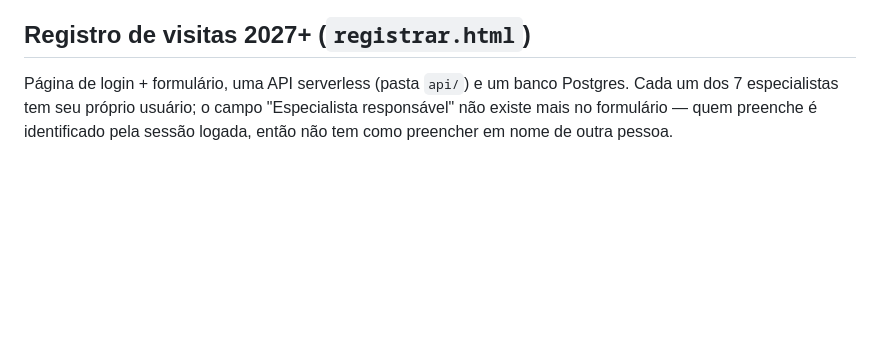
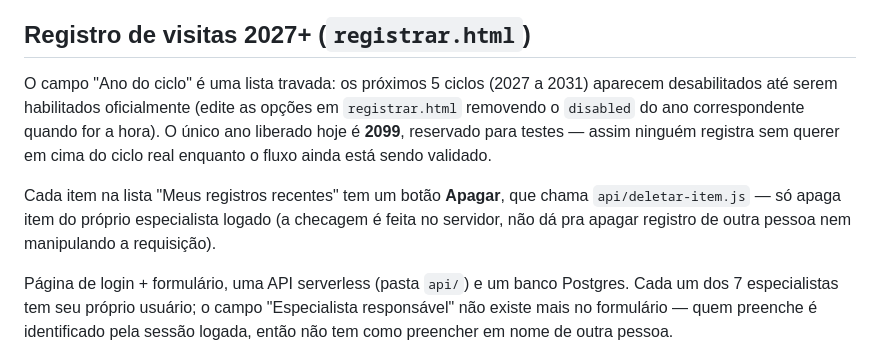
Before and after one commit to profpaulofilho/visita_tecnica_senai_bahia, a Markdown page: README.md, the part around the change. GitHub-like rendering; blank space fills up the shorter version.

Commit message:
1.6.1: documenta ano travado e botao apagar no README

```diff
--- a/README.md
+++ b/README.md
@@ -82,6 +82,10 @@ A partir de 2026, cada visita tem um campo `ano` e há um filtro de ano na inter
 
 ## Registro de visitas 2027+ (`registrar.html`)
 
+O campo "Ano do ciclo" é uma lista travada: os próximos 5 ciclos (2027 a 2031) aparecem desabilitados até serem habilitados oficialmente (edite as opções em `registrar.html` removendo o `disabled` do ano correspondente quando for a hora). O único ano liberado hoje é **2099**, reservado para testes — assim ninguém registra sem querer em cima do ciclo real enquanto o fluxo ainda está sendo validado.
+
+Cada item na lista "Meus registros recentes" tem um botão **Apagar**, que chama `api/deletar-item.js` — só apaga item do próprio especialista logado (a checagem é feita no servidor, não dá pra apagar registro de outra pessoa nem manipulando a requisição).
+
 Página de login + formulário, uma API serverless (pasta `api/`) e um banco Postgres. Cada um dos 7 especialistas tem seu próprio usuário; o campo "Especialista responsável" não existe mais no formulário — quem preenche é identificado pela sessão logada, então não tem como preencher em nome de outra pessoa.
 
 ### Como colocar no ar
```
